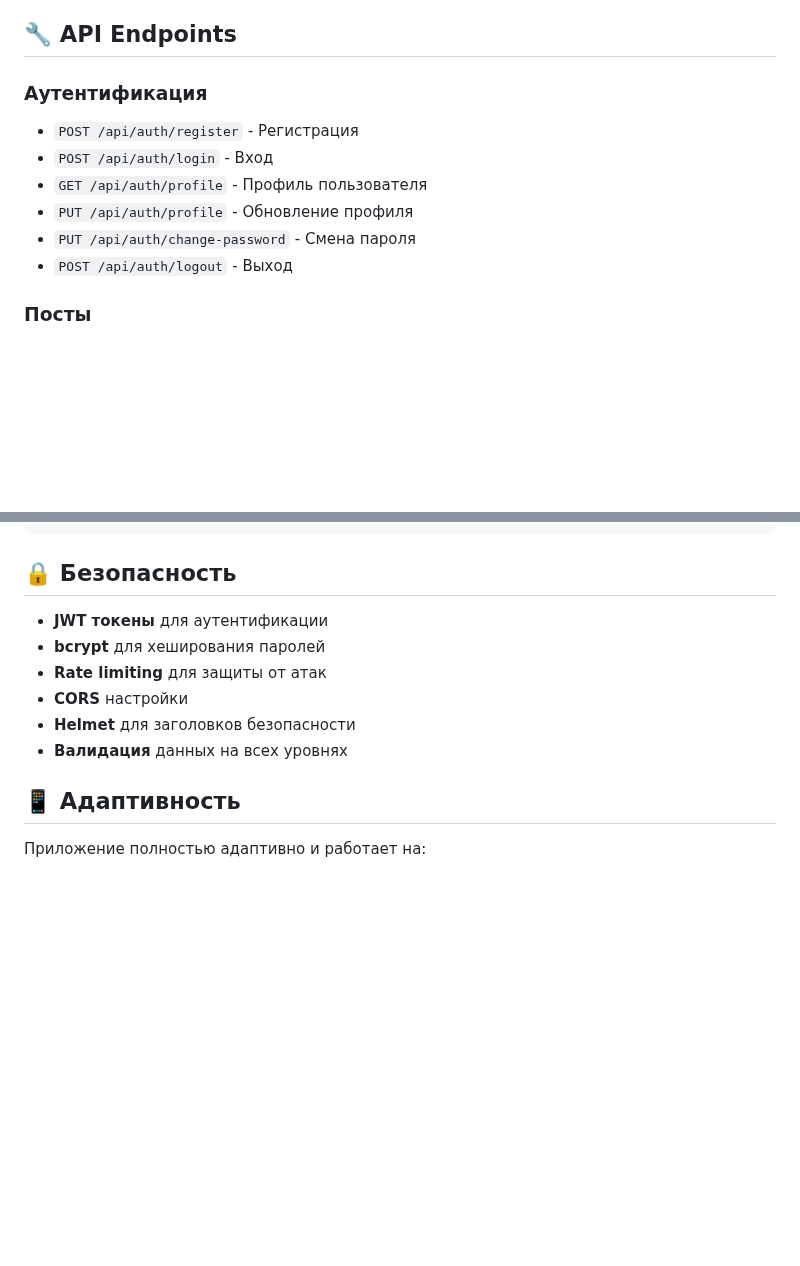
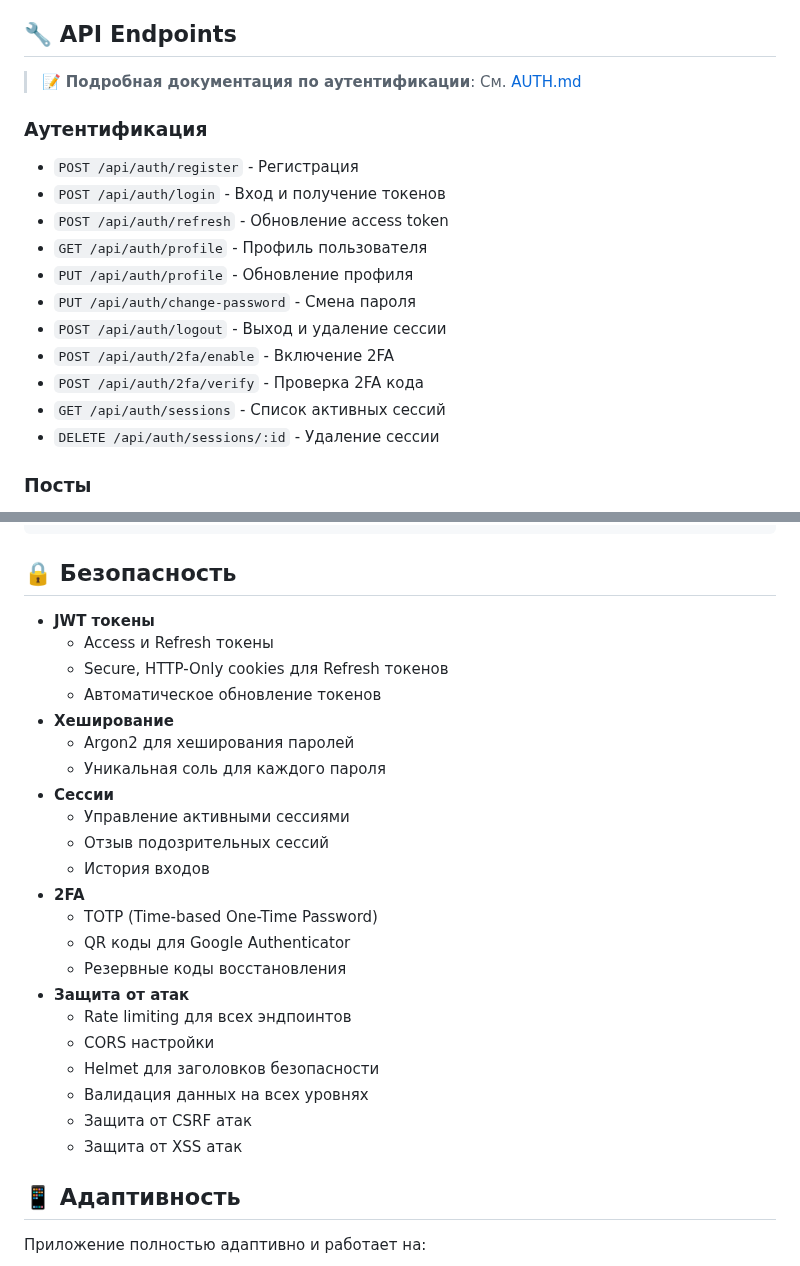
Before and after one commit to Militaryfocus/Baga, a Markdown page: README.md, 2 parts joined by grey strips. Rendered like a GitHub page; blank space fills up the shorter version.

```diff
--- a/README.md
+++ b/README.md
@@ -361,13 +361,20 @@ mobile-legends-fan-community/
 
 ## 🔧 API Endpoints
 
+> 📝 **Подробная документация по аутентификации**: См. [AUTH.md](docs/AUTH.md)
+
 ### Аутентификация
 - `POST /api/auth/register` - Регистрация
-- `POST /api/auth/login` - Вход
+- `POST /api/auth/login` - Вход и получение токенов
+- `POST /api/auth/refresh` - Обновление access token
 - `GET /api/auth/profile` - Профиль пользователя
 - `PUT /api/auth/profile` - Обновление профиля
 - `PUT /api/auth/change-password` - Смена пароля
-- `POST /api/auth/logout` - Выход
+- `POST /api/auth/logout` - Выход и удаление сессии
+- `POST /api/auth/2fa/enable` - Включение 2FA
+- `POST /api/auth/2fa/verify` - Проверка 2FA кода
+- `GET /api/auth/sessions` - Список активных сессий
+- `DELETE /api/auth/sessions/:id` - Удаление сессии
 
 ### Посты
 - `GET /api/posts` - Список постов
@@ -452,12 +459,28 @@ cd backend && npx prisma studio
 
 ## 🔒 Безопасность
 
-- **JWT токены** для аутентификации
-- **bcrypt** для хеширования паролей
-- **Rate limiting** для защиты от атак
-- **CORS** настройки
-- **Helmet** для заголовков безопасности
-- **Валидация** данных на всех уровнях
+- **JWT токены**
+  - Access и Refresh токены
+  - Secure, HTTP-Only cookies для Refresh токенов
+  - Автоматическое обновление токенов
+- **Хеширование**
+  - Argon2 для хеширования паролей
+  - Уникальная соль для каждого пароля
+- **Сессии**
+  - Управление активными сессиями
+  - Отзыв подозрительных сессий
+  - История входов
+- **2FA**
+  - TOTP (Time-based One-Time Password)
+  - QR коды для Google Authenticator
+  - Резервные коды восстановления
+- **Защита от атак**
+  - Rate limiting для всех эндпоинтов
+  - CORS настройки
+  - Helmet для заголовков безопасности
+  - Валидация данных на всех уровнях
+  - Защита от CSRF атак
+  - Защита от XSS атак
 
 ## 📱 Адаптивность
 
```
Also changed, not shown: docs/AUTH.md (added, +168 -0 lines).
